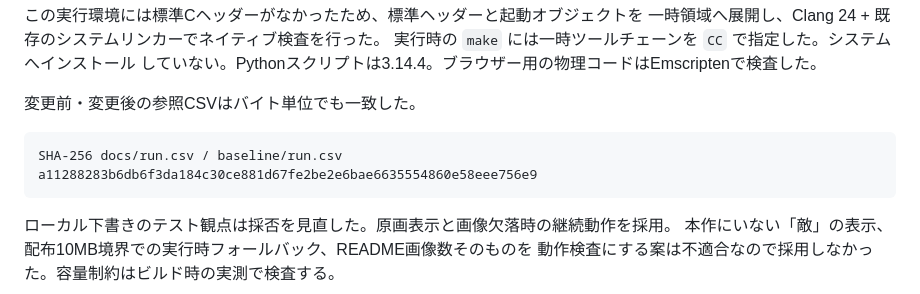
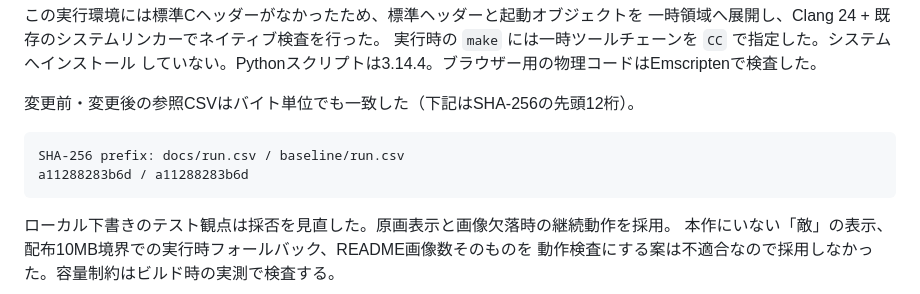
Before and after one commit to TM-59/current-swimmer, a Markdown page: docs/validation.md, the part around the change. Rendered like a GitHub page.

Commit message:
docs: shorten reference fingerprint for public document scan

````diff
--- a/docs/validation.md
+++ b/docs/validation.md
@@ -29,11 +29,11 @@
 実行時の `make` には一時ツールチェーンを `CC` で指定した。システムへインストール
 していない。Pythonスクリプトは3.14.4。ブラウザー用の物理コードはEmscriptenで検査した。
 
-変更前・変更後の参照CSVはバイト単位でも一致した。
+変更前・変更後の参照CSVはバイト単位でも一致した（下記はSHA-256の先頭12桁）。
 
 ```text
-SHA-256 docs/run.csv / baseline/run.csv
-a11288283b6db6f3da184c30ce881d67fe2be2e6bae6635554860e58eee756e9
+SHA-256 prefix: docs/run.csv / baseline/run.csv
+a11288283b6d / a11288283b6d
 ```
 
 ローカル下書きのテスト観点は採否を見直した。原画表示と画像欠落時の継続動作を採用。
````
